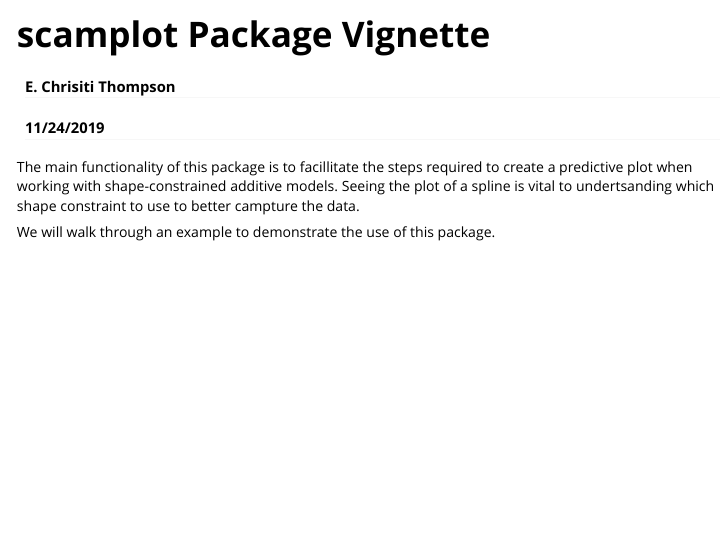
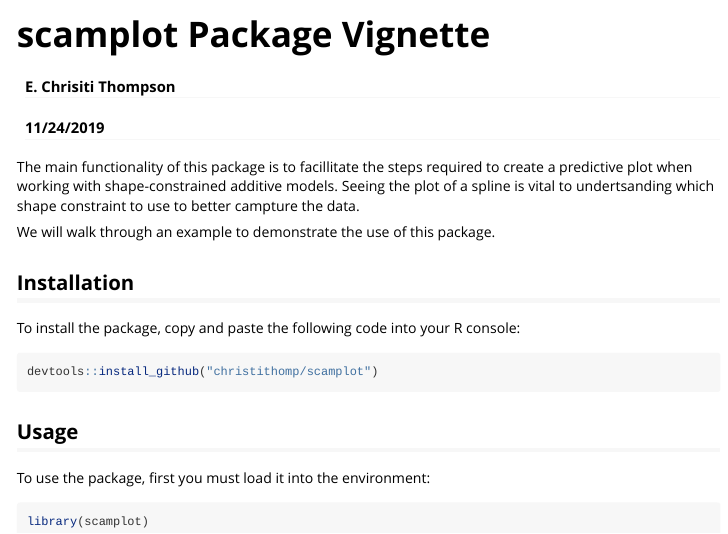
Before and after one commit to christithomp/scamplot, an R Markdown document (vignettes/BostonMortgageVignette.Rmd): the page in a window 1100 px wide, from its top. Rendered offline with R 4.5, knitr and Pandoc, with nearby package versions.

Commit message:
Add installation and usage section

````diff
--- a/vignettes/BostonMortgageVignette.Rmd
+++ b/vignettes/BostonMortgageVignette.Rmd
@@ -20,3 +20,15 @@ The main functionality of this package is to facillitate the steps required to c
 
 
 We will walk through an example to demonstrate the use of this package.
+
+## Installation
+To install the package, copy and paste the following code into your R console:
+```{r}
+devtools::install_github("christithomp/scamplot")
+```
+
+## Usage
+To use the package, first you must load it into the environment:
+```{r setup, warning = F, message = F}
+library(scamplot)
+```
````
